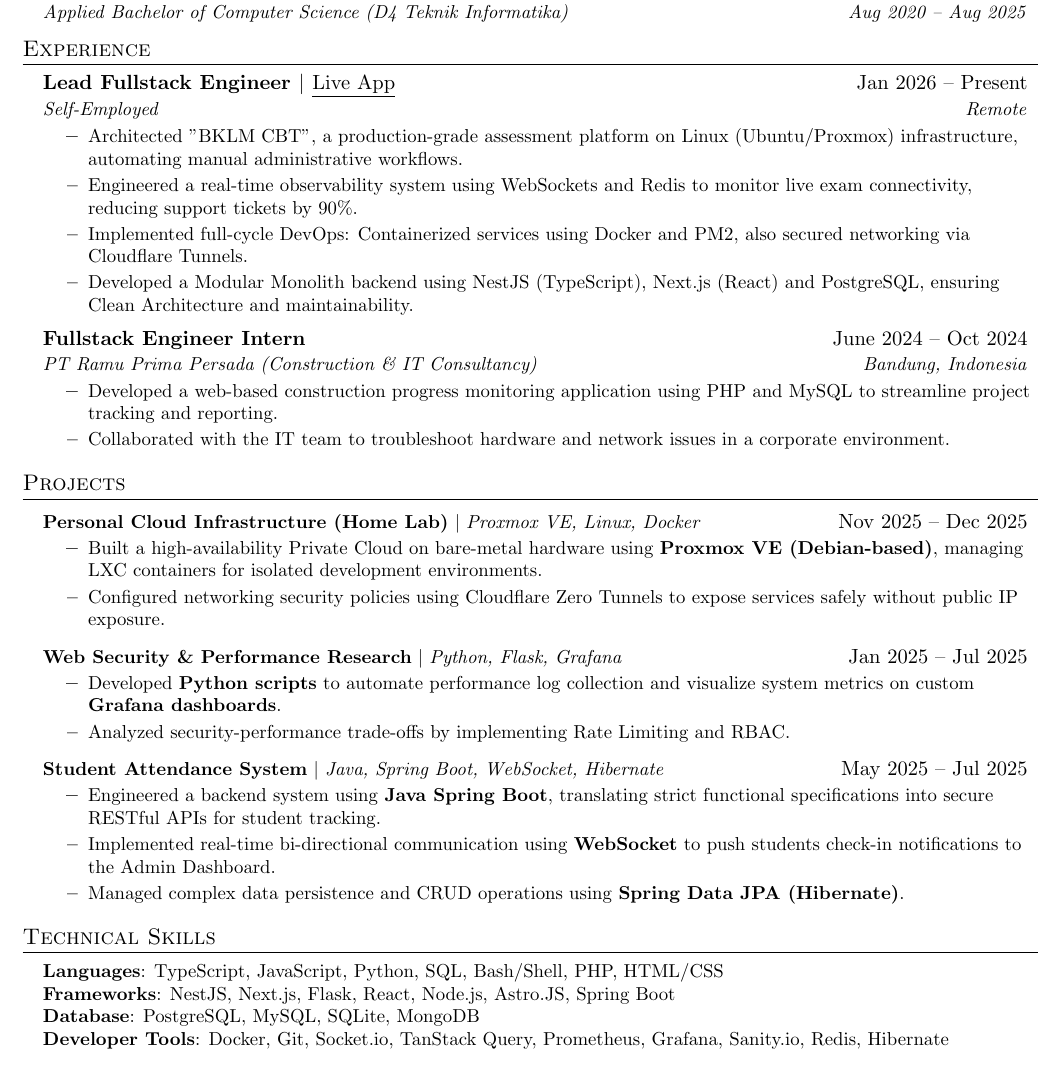
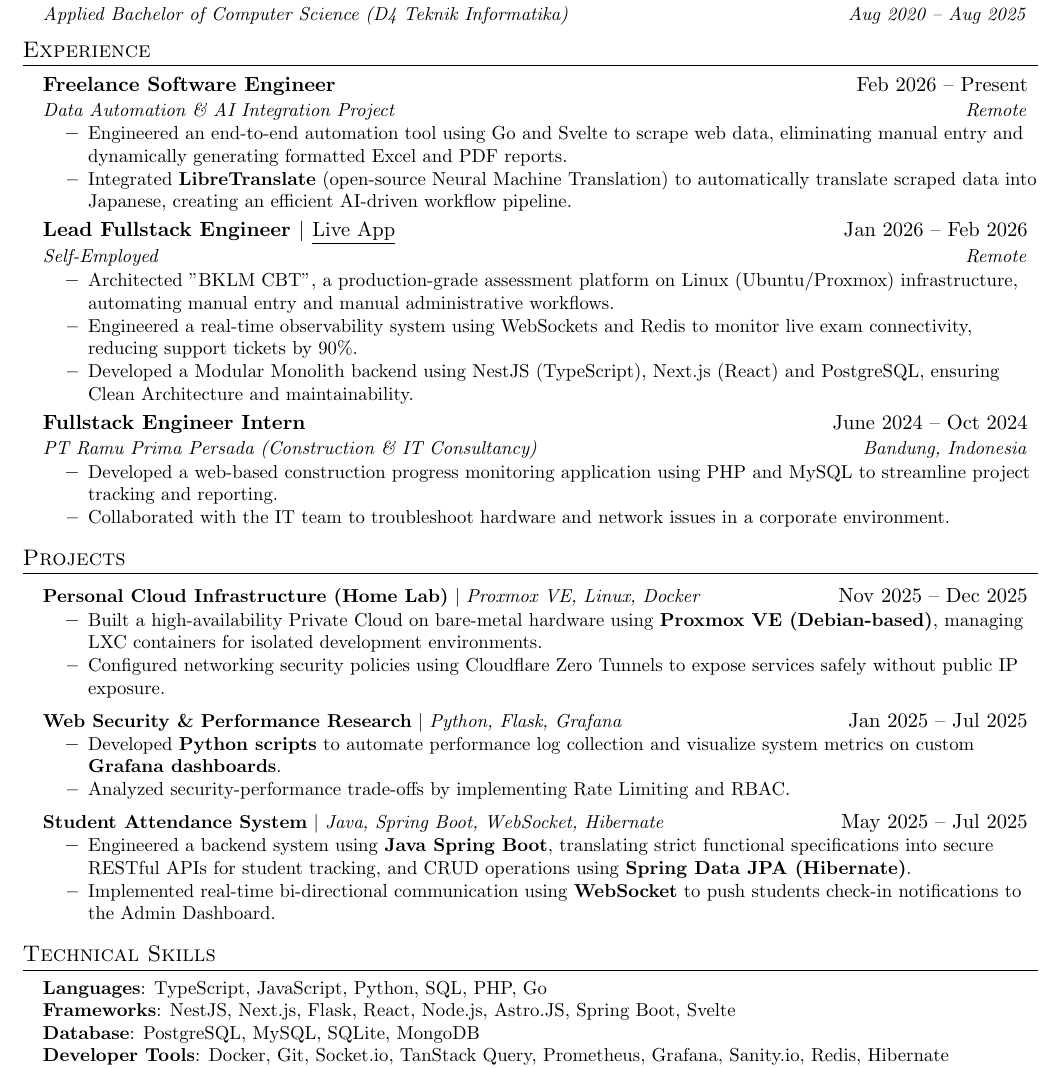
Before and after one commit to fikrihidayatulloh16/resume, a LaTeX CV (CV-Fikri_Hidayatulloh.tex): part of the page, cut so that both start at the same text. Compiled offline with pdfLaTeX.

Commit message:
add new experience and reducing text on bklm and spring

```diff
--- a/CV-Fikri_Hidayatulloh.tex
+++ b/CV-Fikri_Hidayatulloh.tex
@@ -121,16 +121,21 @@
 %-----------EXPERIENCE-----------
 \section{Experience}
   \resumeSubHeadingListStart
-
-    % --- PENGALAMAN 1: SAAS BKLM (Diangkat jadi Lead Engineer) ---
     % Universal karena fokus pada Engineering & Leadership
     \resumeSubheading
-      {\textbf{Lead Fullstack Engineer} $|$ \textnormal{\href{https://app1.mfh.web.id/login}{\underline{Live App}}}}{Jan 2026 -- Present}
+      {\textbf{Freelance Software Engineer}}{Feb 2026 -- Present}
+      {Data Automation \& AI Integration Project}{Remote}
+      \resumeItemListStart
+        \resumeItem{Engineered an end-to-end automation tool using Go and Svelte to scrape web data, eliminating manual entry and dynamically generating formatted Excel and PDF reports.}
+        \resumeItem{Integrated \textbf{LibreTranslate} (open-source Neural Machine Translation) to automatically translate scraped data into Japanese, creating an efficient AI-driven workflow pipeline.}
+      \resumeItemListEnd
+
+    \resumeSubheading
+      {\textbf{Lead Fullstack Engineer} $|$ \textnormal{\href{https://app1.mfh.web.id/login}{\underline{Live App}}}}{Jan 2026 -- Feb 2026}
       {Self-Employed}{Remote}
       \resumeItemListStart
-        \resumeItem{Architected "BKLM CBT", a production-grade assessment platform on Linux (Ubuntu/Proxmox) infrastructure, automating manual administrative workflows.}
+        \resumeItem{Architected "BKLM CBT", a production-grade assessment platform on Linux (Ubuntu/Proxmox) infrastructure, automating manual entry and manual administrative workflows.}
         \resumeItem{Engineered a real-time observability system using WebSockets and Redis to monitor live exam connectivity, reducing support tickets by 90\%.}
-        \resumeItem{Implemented full-cycle DevOps: Containerized services using Docker and PM2, also secured networking via Cloudflare Tunnels.}
         \resumeItem{Developed a Modular Monolith backend using NestJS (TypeScript), Next.js (React) and PostgreSQL, ensuring Clean Architecture and maintainability.}
       \resumeItemListEnd
 
@@ -170,9 +175,8 @@
       \resumeProjectHeading
           {\textbf{Student Attendance System} $|$ \emph{Java, Spring Boot, WebSocket, Hibernate}}{May 2025 -- Jul 2025}
           \resumeItemListStart
-              \resumeItem{Engineered a backend system using \textbf{Java Spring Boot}, translating strict functional specifications into secure RESTful APIs for student tracking.}
+              \resumeItem{Engineered a backend system using \textbf{Java Spring Boot}, translating strict functional specifications into secure RESTful APIs for student tracking, and CRUD operations using \textbf{Spring Data JPA (Hibernate)}.}
               \resumeItem{Implemented real-time bi-directional communication using \textbf{WebSocket} to push students check-in notifications to the Admin Dashboard.}
-              \resumeItem{Managed complex data persistence and CRUD operations using \textbf{Spring Data JPA (Hibernate)}.}
           \resumeItemListEnd
 
     \resumeSubHeadingListEnd
@@ -182,8 +186,8 @@
 \section{Technical Skills}
  \begin{itemize}[leftmargin=0.15in, label={}]
     \small{\item{
-     \textbf{Languages}{: TypeScript, JavaScript, Python, SQL, Bash/Shell, PHP, HTML/CSS } \\
-     \textbf{Frameworks}{: NestJS, Next.js, Flask, React, Node.js, Astro.JS, Spring Boot} \\
+     \textbf{Languages}{: TypeScript, JavaScript, Python, SQL, PHP, Go} \\
+     \textbf{Frameworks}{: NestJS, Next.js, Flask, React, Node.js, Astro.JS, Spring Boot, Svelte} \\
      \textbf{Database}{: PostgreSQL, MySQL, SQLite, MongoDB} \\
      \textbf{Developer Tools}{: Docker, Git, Socket.io, TanStack Query, Prometheus, Grafana, Sanity.io, Redis, Hibernate} \\
      \textbf{Infrastructure}{: AWS Certified Cloud Practitioner, Proxmox VE, Cloudflare Tunnels, Linux (Ubuntu/Debian)}
```
Also changed, not shown: CV-Fikri_Hidayatulloh.pdf, 3 other files.
